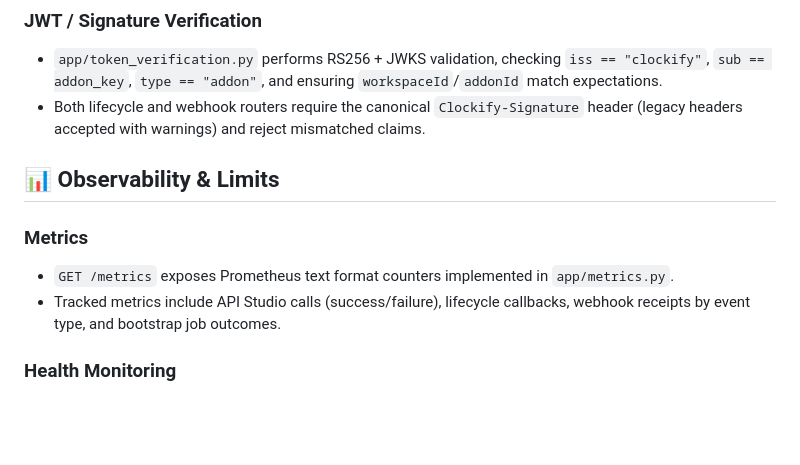
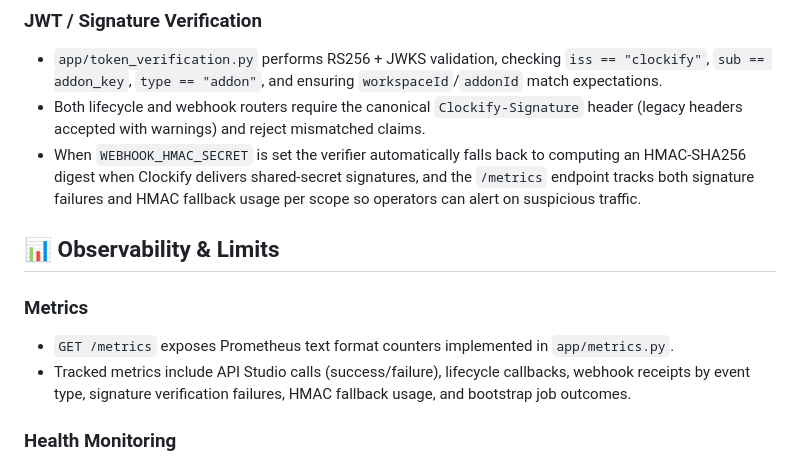
Before and after one commit to apet97/pyddon, a Markdown page: docs/SECURITY_AND_LIMITS_API_STUDIO_PY.md, the part around the change. GitHub-like rendering; blank space fills up the shorter version.

```diff
--- a/docs/SECURITY_AND_LIMITS_API_STUDIO_PY.md
+++ b/docs/SECURITY_AND_LIMITS_API_STUDIO_PY.md
@@ -22,12 +22,13 @@
 ### JWT / Signature Verification
 - `app/token_verification.py` performs RS256 + JWKS validation, checking `iss == "clockify"`, `sub == addon_key`, `type == "addon"`, and ensuring `workspaceId`/`addonId` match expectations.
 - Both lifecycle and webhook routers require the canonical `Clockify-Signature` header (legacy headers accepted with warnings) and reject mismatched claims.
+- When `WEBHOOK_HMAC_SECRET` is set the verifier automatically falls back to computing an HMAC-SHA256 digest when Clockify delivers shared-secret signatures, and the `/metrics` endpoint tracks both signature failures and HMAC fallback usage per scope so operators can alert on suspicious traffic.
 
 ## 📊 Observability & Limits
 
 ### Metrics
 - `GET /metrics` exposes Prometheus text format counters implemented in `app/metrics.py`.
-- Tracked metrics include API Studio calls (success/failure), lifecycle callbacks, webhook receipts by event type, and bootstrap job outcomes.
+- Tracked metrics include API Studio calls (success/failure), lifecycle callbacks, webhook receipts by event type, signature verification failures, HMAC fallback usage, and bootstrap job outcomes.
 
 ### Health Monitoring
 - `GET /health` returns a lightweight liveness payload with version + timestamp.
```
Also changed, not shown: clockify-python-addon/QUICK_REFERENCE.md (+21 -0 lines), clockify-python-addon/README.md (+26 -0 lines).
